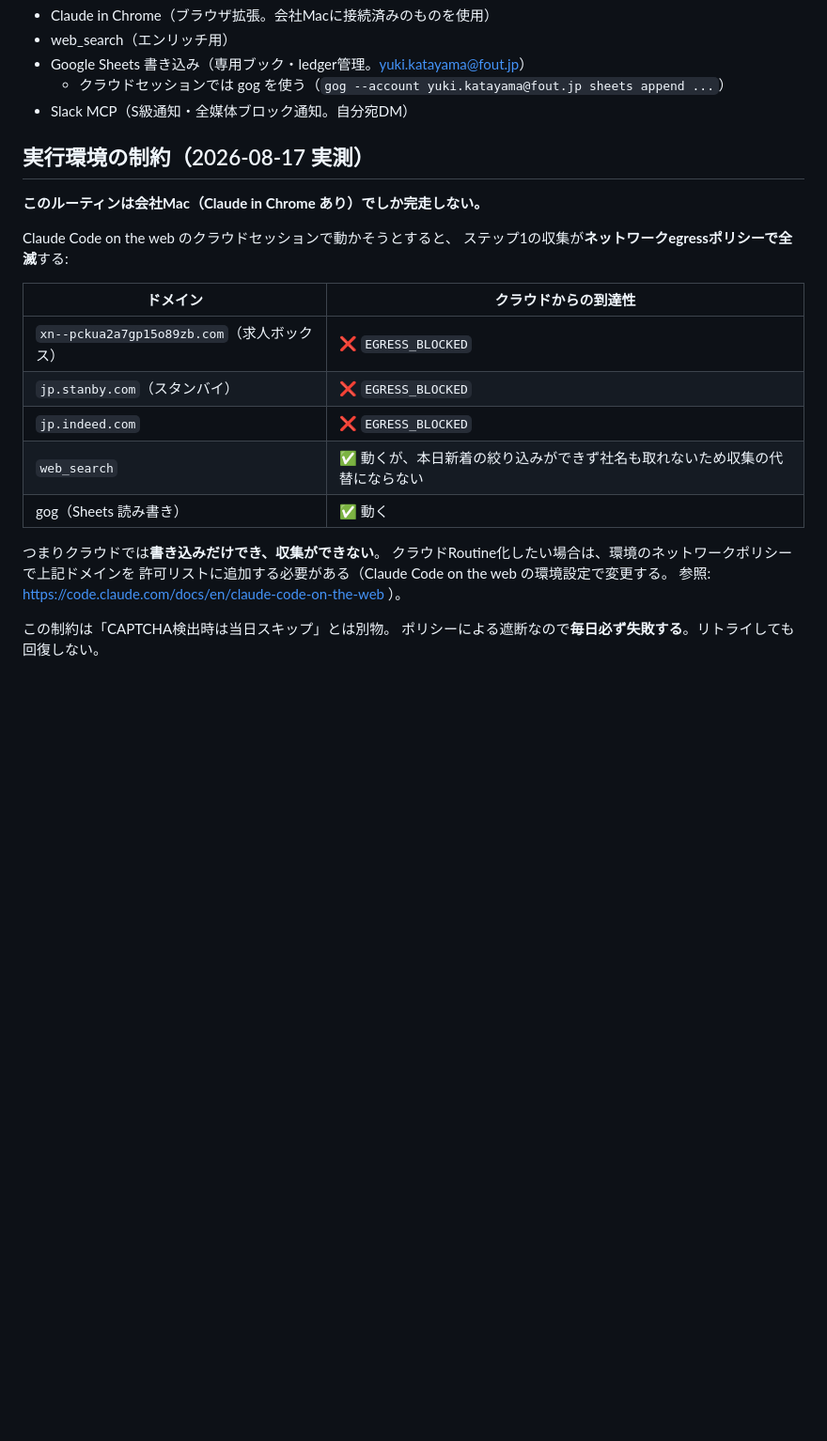
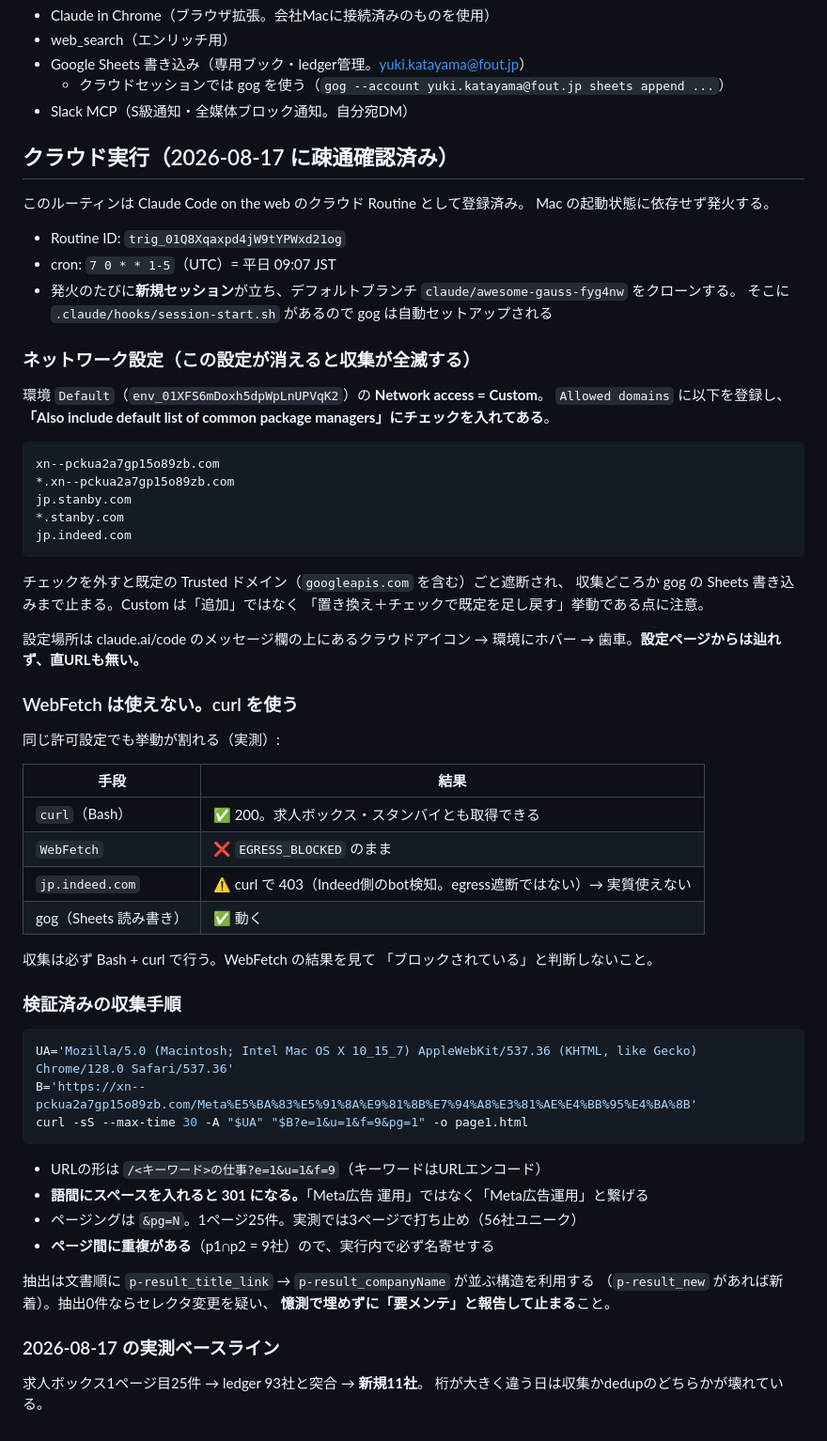
Before and after one commit to yukikatayama3399/claude-configgggggg, a Markdown page: scheduled-tasks/hawk-recruit-signal-sweep.md, the part around the change. Shown at 94% size. GitHub-like rendering; blank space fills up the shorter version.

Commit message:
Document verified cloud execution path for the recruit signal sweep
The egress block is lifted: the Default environment now uses Custom network
access with the job-board domains allowlisted, so the sweep runs as a cloud
routine instead of only on the company Mac.

Replace the "cloud cannot collect" section with what was actually measured:

- curl reaches 求人ボックス / スタンバイ, but WebFetch still returns
  EGRESS_BLOCKED for the same hosts, so collection must go through Bash+curl
- Indeed returns 403 from its own bot detection, not from the egress proxy
- record the working search URL: a space in the keyword 301s, paging is &pg=N,
  25 hits per page, and pages overlap so results need in-run deduping
- note that unchecking "also include defaults" would cut off googleapis.com
  and break gog writes as well as collection
- baseline for drift detection: 25 scraped, 93 in ledger, 11 new

Co-Authored-By: Claude Opus 5 <noreply@anthropic.com>
Claude-Session: https://claude.ai/code/session_01L7PbExwSNRwyUu2QuVpDee

````diff
--- a/scheduled-tasks/hawk-recruit-signal-sweep.md
+++ b/scheduled-tasks/hawk-recruit-signal-sweep.md
@@ -94,25 +94,69 @@ miwataさん所有の共有アタックリストには一切書き込まない
   - クラウドセッションでは gog を使う（`gog --account yuki.katayama@fout.jp sheets append ...`）
 - Slack MCP（S級通知・全媒体ブロック通知。自分宛DM）
 
-## 実行環境の制約（2026-08-17 実測）
+## クラウド実行（2026-08-17 に疎通確認済み）
 
-**このルーティンは会社Mac（Claude in Chrome あり）でしか完走しない。**
+このルーティンは Claude Code on the web のクラウド Routine として登録済み。
+Mac の起動状態に依存せず発火する。
 
-Claude Code on the web のクラウドセッションで動かそうとすると、
-ステップ1の収集が**ネットワークegressポリシーで全滅**する:
+- Routine ID: `trig_01Q8Xqaxpd4jW9tYPWxd21og`
+- cron: `7 0 * * 1-5`（UTC）= 平日 09:07 JST
+- 発火のたびに**新規セッション**が立ち、デフォルトブランチ
+  `claude/awesome-gauss-fyg4nw` をクローンする。
+  そこに `.claude/hooks/session-start.sh` があるので gog は自動セットアップされる
 
-| ドメイン | クラウドからの到達性 |
+### ネットワーク設定（この設定が消えると収集が全滅する）
+
+環境 `Default`（`env_01XFS6mDoxh5dpWpLnUPVqK2`）の **Network access = Custom**。
+`Allowed domains` に以下を登録し、
+**「Also include default list of common package managers」にチェックを入れてある**。
+
+```
+xn--pckua2a7gp15o89zb.com
+*.xn--pckua2a7gp15o89zb.com
+jp.stanby.com
+*.stanby.com
+jp.indeed.com
+```
+
+チェックを外すと既定の Trusted ドメイン（`googleapis.com` を含む）ごと遮断され、
+収集どころか gog の Sheets 書き込みまで止まる。Custom は「追加」ではなく
+「置き換え＋チェックで既定を足し戻す」挙動である点に注意。
+
+設定場所は claude.ai/code のメッセージ欄の上にあるクラウドアイコン →
+環境にホバー → 歯車。**設定ページからは辿れず、直URLも無い。**
+
+### WebFetch は使えない。curl を使う
+
+同じ許可設定でも挙動が割れる（実測）:
+
+| 手段 | 結果 |
 |---|---|
-| `xn--pckua2a7gp15o89zb.com`（求人ボックス） | ❌ `EGRESS_BLOCKED` |
-| `jp.stanby.com`（スタンバイ） | ❌ `EGRESS_BLOCKED` |
-| `jp.indeed.com` | ❌ `EGRESS_BLOCKED` |
-| `web_search` | ✅ 動くが、本日新着の絞り込みができず社名も取れないため収集の代替にならない |
+| `curl`（Bash） | ✅ 200。求人ボックス・スタンバイとも取得できる |
+| `WebFetch` | ❌ `EGRESS_BLOCKED` のまま |
+| `jp.indeed.com` | ⚠️ curl で 403（Indeed側のbot検知。egress遮断ではない）→ 実質使えない |
 | gog（Sheets 読み書き） | ✅ 動く |
 
-つまりクラウドでは**書き込みだけでき、収集ができない**。
-クラウドRoutine化したい場合は、環境のネットワークポリシーで上記ドメインを
-許可リストに追加する必要がある（Claude Code on the web の環境設定で変更する。
-参照: https://code.claude.com/docs/en/claude-code-on-the-web ）。
+収集は必ず Bash + curl で行う。WebFetch の結果を見て
+「ブロックされている」と判断しないこと。
 
-この制約は「CAPTCHA検出時は当日スキップ」とは別物。
-ポリシーによる遮断なので**毎日必ず失敗する**。リトライしても回復しない。
+### 検証済みの収集手順
+
+```bash
+UA='Mozilla/5.0 (Macintosh; Intel Mac OS X 10_15_7) AppleWebKit/537.36 (KHTML, like Gecko) Chrome/128.0 Safari/537.36'
+B='https://xn--pckua2a7gp15o89zb.com/Meta%E5%BA%83%E5%91%8A%E9%81%8B%E7%94%A8%E3%81%AE%E4%BB%95%E4%BA%8B'
+curl -sS --max-time 30 -A "$UA" "$B?e=1&u=1&f=9&pg=1" -o page1.html
+```
+
+- URLの形は `/<キーワード>の仕事?e=1&u=1&f=9`（キーワードはURLエンコード）
+- **語間にスペースを入れると 301 になる。**「Meta広告 運用」ではなく「Meta広告運用」と繋げる
+- ページングは `&pg=N`。1ページ25件。実測では3ページで打ち止め（56社ユニーク）
+- **ページ間に重複がある**（p1∩p2 = 9社）ので、実行内で必ず名寄せする
+
+抽出は文書順に `p-result_title_link` → `p-result_companyName` が並ぶ構造を利用する
+（`p-result_new` があれば新着）。抽出0件ならセレクタ変更を疑い、
+**憶測で埋めずに「要メンテ」と報告して止まる**こと。
+
+### 2026-08-17 の実測ベースライン
+求人ボックス1ページ目25件 → ledger 93社と突合 → **新規11社**。
+桁が大きく違う日は収集かdedupのどちらかが壊れている。
````
